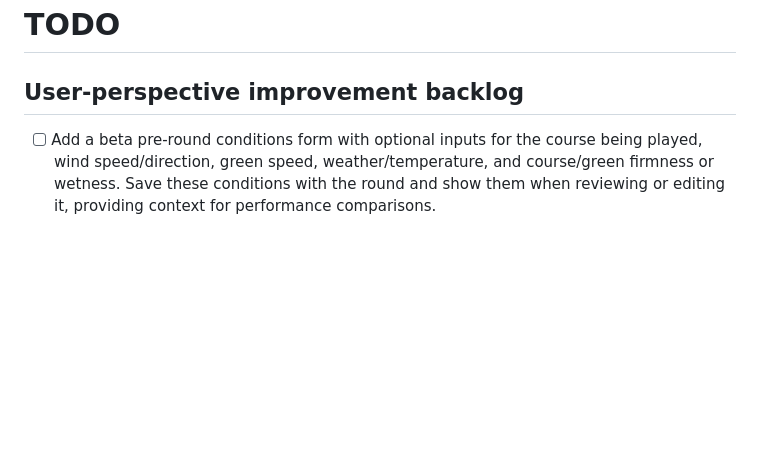
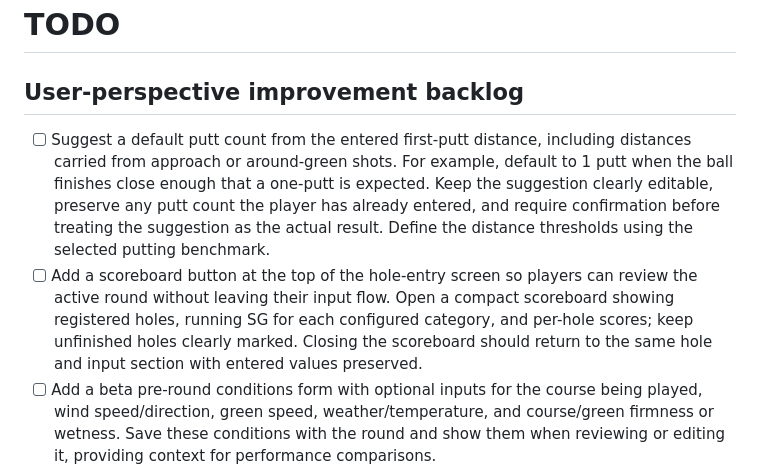
Before and after one commit to ToyTroels/GolfPuttingSG, a Markdown page: TODO.md, the part around the change. Rendered like a GitHub page; blank space fills up the shorter version.

Commit message:
Record distance-based default putt count idea

```diff
--- a/TODO.md
+++ b/TODO.md
@@ -2,6 +2,8 @@
 
 ## User-perspective improvement backlog
 
+- [ ] Suggest a default putt count from the entered first-putt distance, including distances carried from approach or around-green shots. For example, default to 1 putt when the ball finishes close enough that a one-putt is expected. Keep the suggestion clearly editable, preserve any putt count the player has already entered, and require confirmation before treating the suggestion as the actual result. Define the distance thresholds using the selected putting benchmark.
+- [ ] Add a scoreboard button at the top of the hole-entry screen so players can review the active round without leaving their input flow. Open a compact scoreboard showing registered holes, running SG for each configured category, and per-hole scores; keep unfinished holes clearly marked. Closing the scoreboard should return to the same hole and input section with entered values preserved.
 - [ ] Add a beta pre-round conditions form with optional inputs for the course being played, wind speed/direction, green speed, weather/temperature, and course/green firmness or wetness. Save these conditions with the round and show them when reviewing or editing it, providing context for performance comparisons.
 - [ ] Add a complete shot-tracking mode for approach and around-the-green play: for each shot, enter the distance to the hole and select the current lie (green, fairway/FW, rough, semi-rough, fringe, bunker, or other). Record the remaining distance and lie after each shot, carry that state into the next shot, and continue until the ball is holed so the full sequence can support shot-level strokes-gained calculations and review/editing.
 - [x] Fix new-round setup so selecting approach and around-the-green tracking is immediate and does not crash the app.
```
